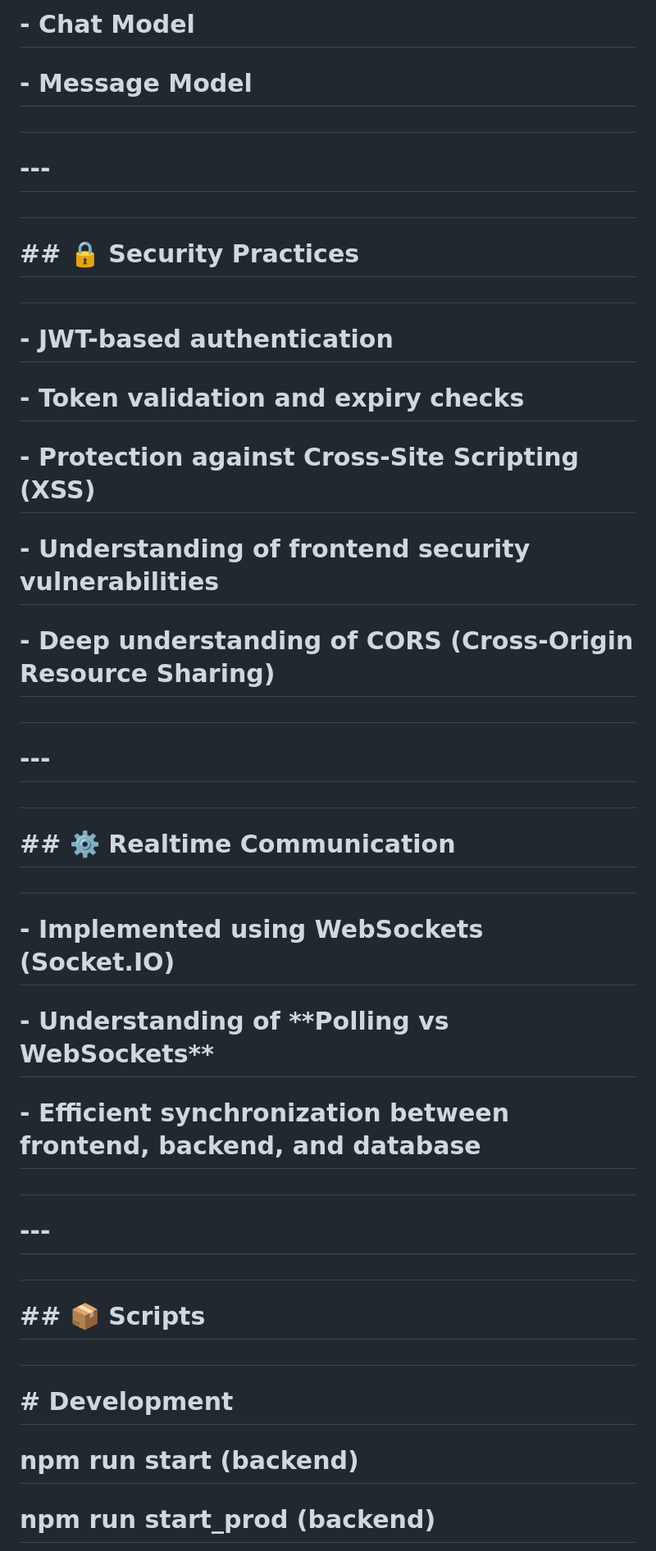
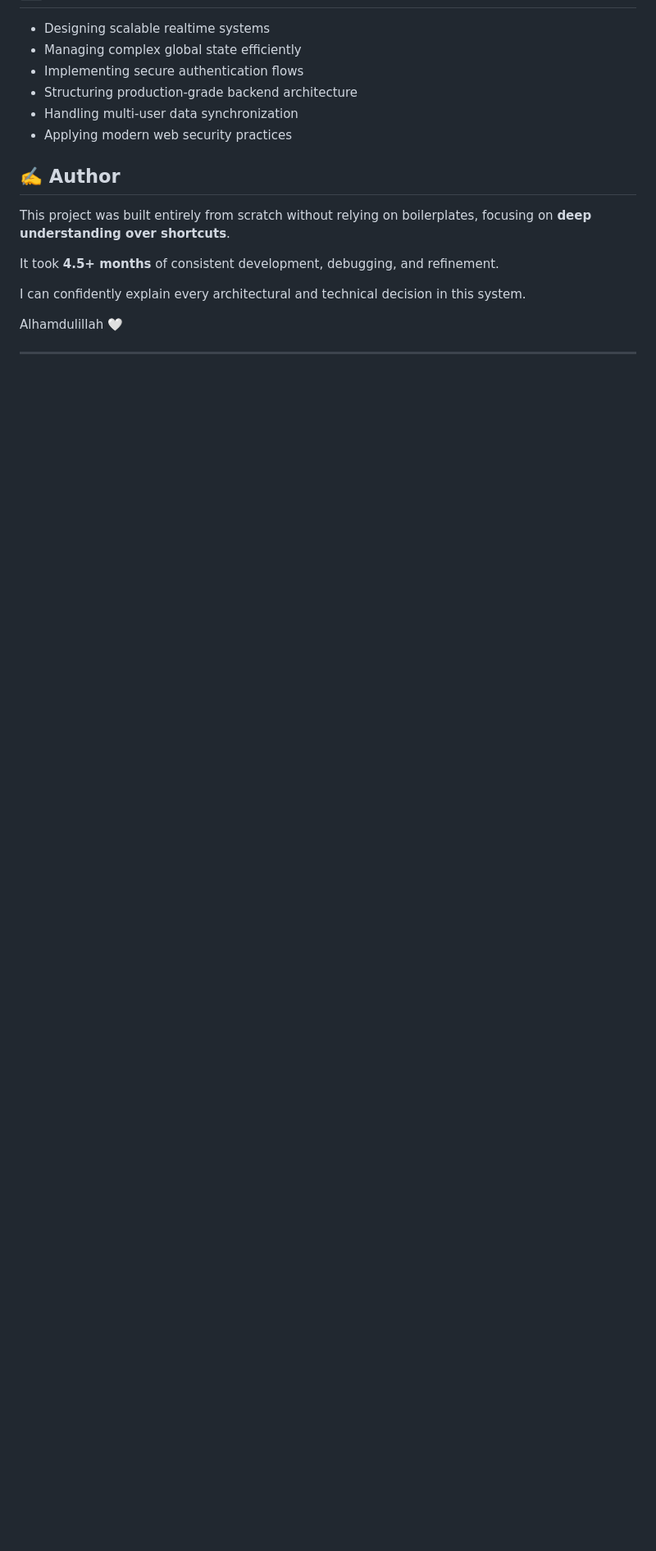
Before and after one commit to Sardar-Zain454/ChatApp, a Markdown page: README.md, the part around one of its changes. Shown at 82% size. Drawn GitHub-style; blank space fills up the shorter version.

```diff
--- a/README.md
+++ b/README.md
@@ -225,62 +152,20 @@
-# \- Chat Model
-
-# \- Message Model
-
-#
-
-# \---
-
-#
-
-# \## 🔒 Security Practices
-
-#
-
-# \- JWT-based authentication
-
-# \- Token validation and expiry checks
-
-# \- Protection against Cross-Site Scripting (XSS)
-
-# \- Understanding of frontend security vulnerabilities
-
-# \- Deep understanding of CORS (Cross-Origin Resource Sharing)
-
-#
-
-# \---
-
-#
-
-# \## ⚙️ Realtime Communication
-
-#
-
-# \- Implemented using WebSockets (Socket.IO)
-
-# \- Understanding of \*\***Polling vs WebSockets\*\***
-
-# \- Efficient synchronization between frontend, backend, and database
-
-#
-
-# \---
-
-#
-
-# \## 📦 Scripts
-
-#
-
-# \# Development
-
-# npm run start (backend)
+* Designing scalable realtime systems
+* Managing complex global state efficiently
+* Implementing secure authentication flows
+* Structuring production-grade backend architecture
+* Handling multi-user data synchronization
+* Applying modern web security practices
 
 
+## ✍️ Author
 
-# npm run start\_prod (backend)
+This project was built entirely from scratch without relying on boilerplates, focusing on **deep understanding over shortcuts**.
 
+It took **4.5+ months** of consistent development, debugging, and refinement.
 
+I can confidently explain every architectural and technical decision in this system.
 
+Alhamdulillah 🤍
 
+---
 
```
Also changed, not shown: other parts of README.md (+102 -224 lines).
